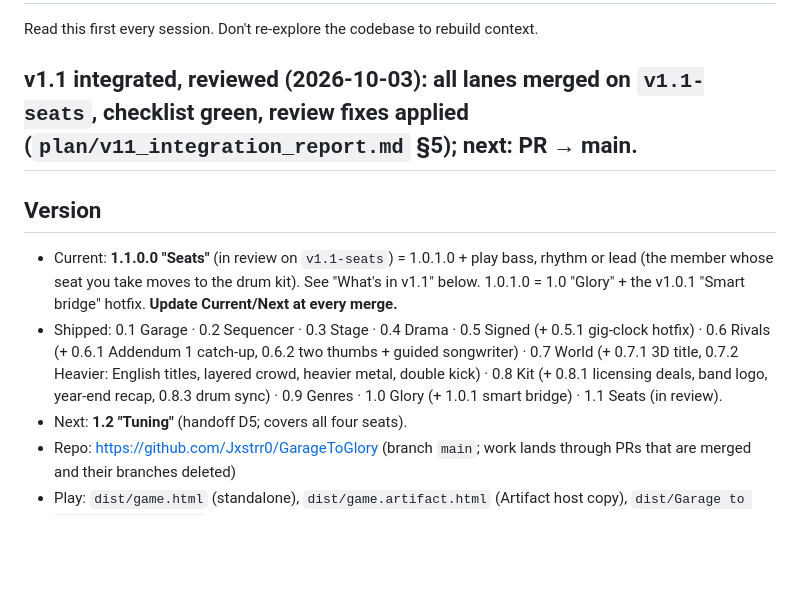
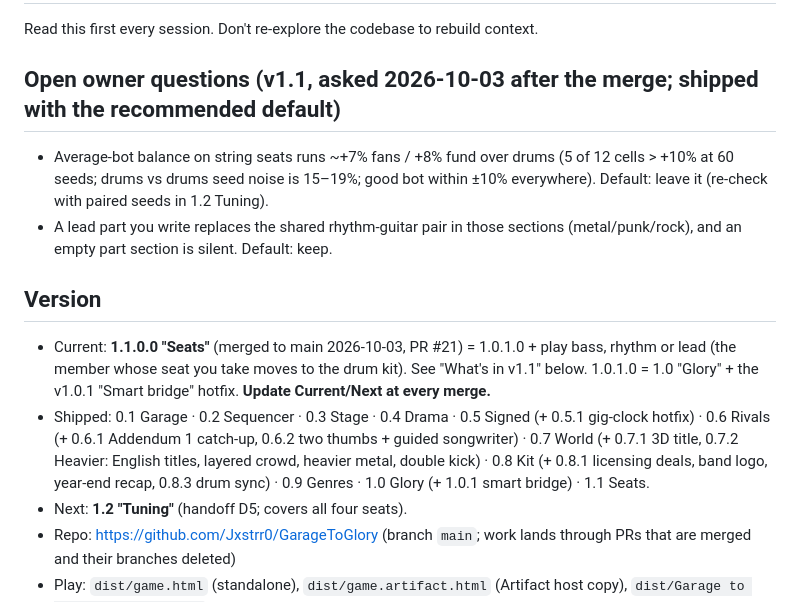
Before and after one commit to Jxstrr0/GarageToGlory, a Markdown page: plan/status.md, the part around the change. GitHub-like rendering; blank space fills up the shorter version.

Commit message:
status: v1.1.0.0 Seats ships (PR #21); open owner questions with their defaults
Co-Authored-By: Claude Opus 5.5 <noreply@anthropic.com>
Claude-Session: https://claude.ai/code/session_01Fg57gQrsUaaXX9MG3QG7F5

```diff
--- a/plan/status.md
+++ b/plan/status.md
@@ -2,16 +2,20 @@
 
 Read this first every session. Don't re-explore the codebase to rebuild context.
 
-## v1.1 integrated, reviewed (2026-10-03): all lanes merged on `v1.1-seats`, checklist green, review fixes applied (`plan/v11_integration_report.md` §5); next: PR → main.
+## Open owner questions (v1.1, asked 2026-10-03 after the merge; shipped with the recommended default)
+- Average-bot balance on string seats runs ~+7% fans / +8% fund over drums (5 of 12 cells > +10% at 60 seeds; drums vs
+  drums seed noise is 15–19%; good bot within ±10% everywhere). Default: leave it (re-check with paired seeds in 1.2 Tuning).
+- A lead part you write replaces the shared rhythm-guitar pair in those sections (metal/punk/rock), and an empty part section
+  is silent. Default: keep.
 
 ## Version
-- Current: **1.1.0.0 "Seats"** (in review on `v1.1-seats`) = 1.0.1.0 + play bass, rhythm or lead (the member whose seat you take
+- Current: **1.1.0.0 "Seats"** (merged to main 2026-10-03, PR #21) = 1.0.1.0 + play bass, rhythm or lead (the member whose seat you take
   moves to the drum kit). See "What's in v1.1" below. 1.0.1.0 = 1.0 "Glory" + the v1.0.1 "Smart bridge" hotfix.
   **Update Current/Next at every merge.**
 - Shipped: 0.1 Garage · 0.2 Sequencer · 0.3 Stage · 0.4 Drama · 0.5 Signed (+ 0.5.1 gig-clock hotfix) · 0.6 Rivals
   (+ 0.6.1 Addendum 1 catch-up, 0.6.2 two thumbs + guided songwriter) · 0.7 World (+ 0.7.1 3D title, 0.7.2 Heavier:
   English titles, layered crowd, heavier metal, double kick) · 0.8 Kit (+ 0.8.1 licensing deals, band logo, year-end recap,
-  0.8.3 drum sync) · 0.9 Genres · 1.0 Glory (+ 1.0.1 smart bridge) · 1.1 Seats (in review).
+  0.8.3 drum sync) · 0.9 Genres · 1.0 Glory (+ 1.0.1 smart bridge) · 1.1 Seats.
 - Next: **1.2 "Tuning"** (handoff D5; covers all four seats).
 - Repo: https://github.com/Jxstrr0/GarageToGlory (branch `main`; work lands through PRs that are merged and their branches deleted)
 - Play: `dist/game.html` (standalone), `dist/game.artifact.html` (Artifact host copy), `dist/Garage to Glory - V<ver>.html`
```
